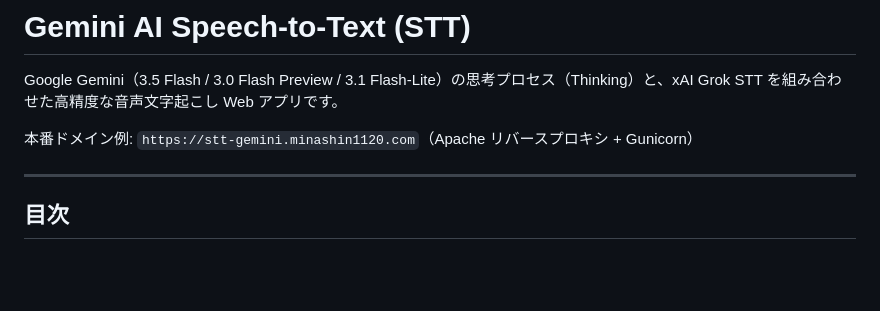
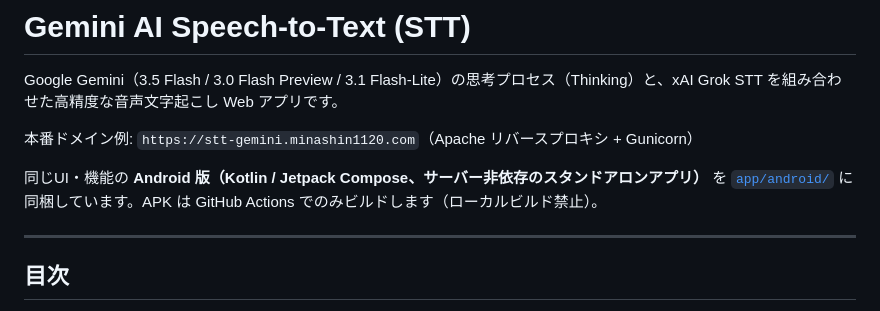
Before and after one commit to Minashin1120/stt-gemini, a Markdown page: README.md, the part around the change. Drawn GitHub-style; blank space fills up the shorter version.

Commit message:
docs: Android版のREADMEを追加
Co-Authored-By: Claude Opus 5.5 <noreply@anthropic.com>

```diff
--- a/README.md
+++ b/README.md
@@ -3,6 +3,8 @@
 Google Gemini（3.5 Flash / 3.0 Flash Preview / 3.1 Flash-Lite）の思考プロセス（Thinking）と、xAI Grok STT を組み合わせた高精度な音声文字起こし Web アプリです。
 
 本番ドメイン例: `https://stt-gemini.minashin1120.com`（Apache リバースプロキシ + Gunicorn）
+
+同じUI・機能の **Android 版（Kotlin / Jetpack Compose、サーバー非依存のスタンドアロンアプリ）** を [`app/android/`](app/android/README.md) に同梱しています。APK は GitHub Actions でのみビルドします（ローカルビルド禁止）。
 
 ---
 
```
Also changed, not shown: app/android/README.md (added, +44 -0 lines).
